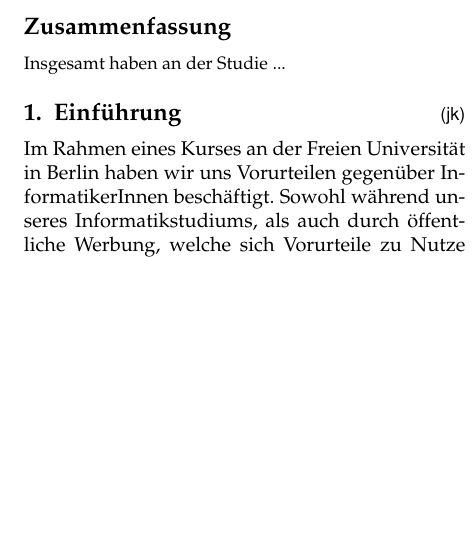
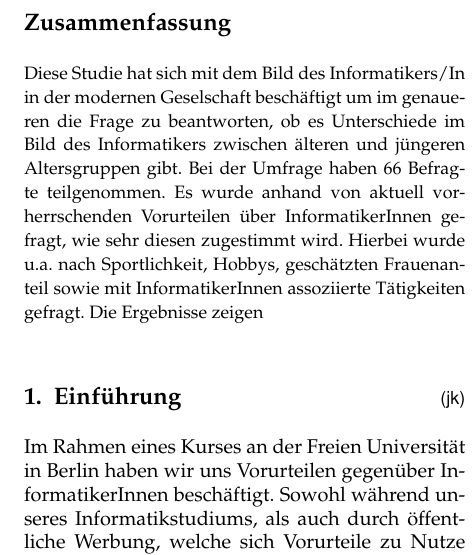
Before and after one commit to jana-kirschner/EmpireBericht, a LaTeX document (report_de.tex): part of one column of page 1 of 6, cut so that both start at the same text, the shorter picture padded with empty space. Compiled offline with pdfLaTeX.

Commit message:
current abstract

```diff
--- a/report_de.tex
+++ b/report_de.tex
@@ -80,7 +80,7 @@
 
 
 \begin{abstract}
-    Insgesamt haben an der Studie ...
+  Diese Studie hat sich mit dem Bild des Informatikers/In in der modernen Geselschaft beschäftigt um im genaueren die Frage zu beantworten, ob es Unterschiede im Bild des Informatikers zwischen älteren und jüngeren Altersgruppen gibt. Bei der Umfrage haben 66 Befragte teilgenommen. Es wurde anhand von aktuell vorherrschenden Vorurteilen über InformatikerInnen gefragt, wie sehr diesen zugestimmt wird. Hierbei wurde u.a. nach Sportlichkeit, Hobbys, geschätzten Frauenanteil sowie mit InformatikerInnen assoziierte Tätigkeiten gefragt. Die Ergebnisse zeigen
 \end{abstract}
 
 
```
Also changed, not shown: figure/chart_age-beziehung-1.pdf, figure/chart_age-games-1.pdf, figure/chart_jobs-1.pdf, figure/chart_quote-1.pdf, report_de.tex (2 more changed lines), 1 other file.
